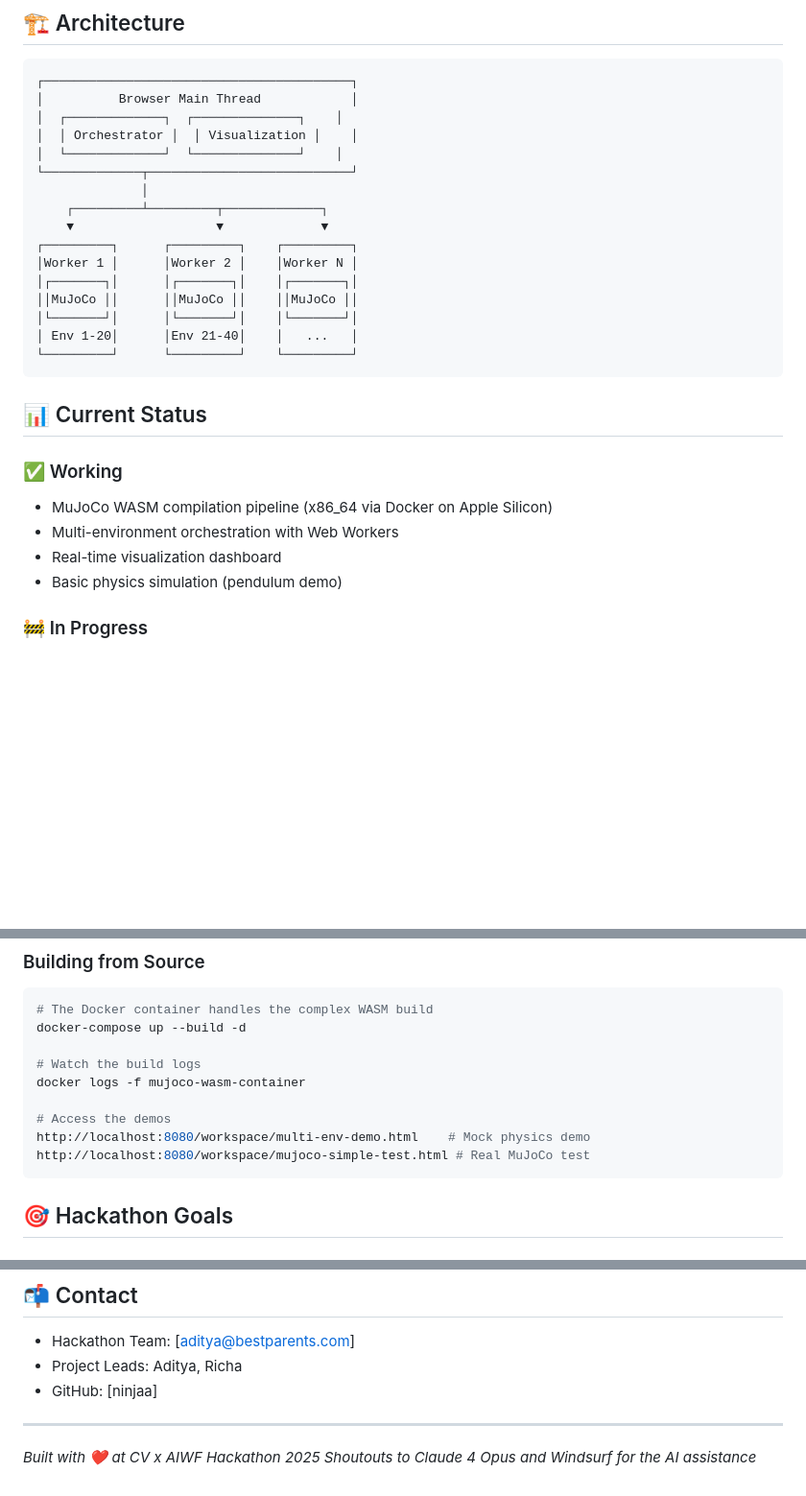
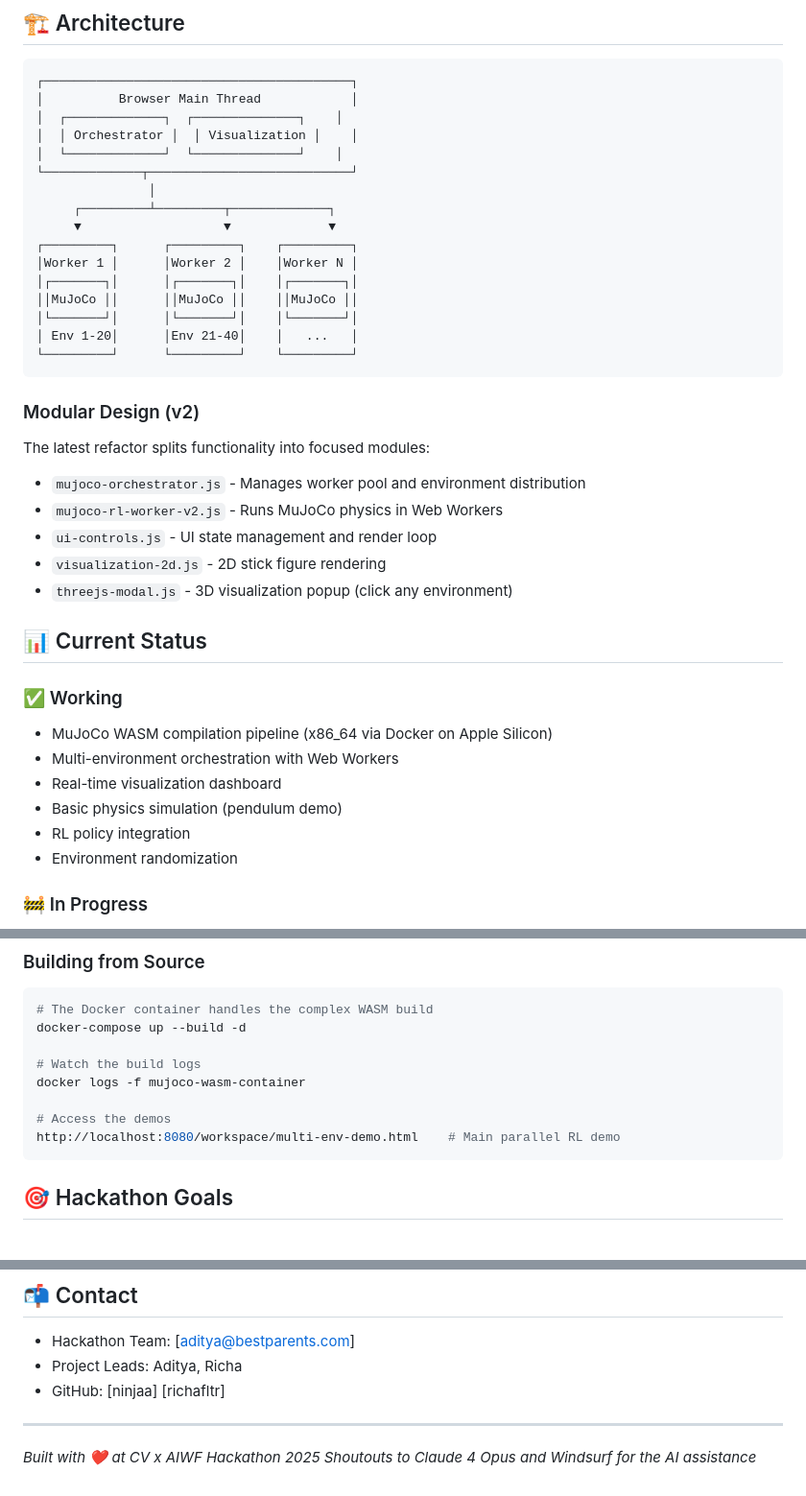
Before and after one commit to ninjaa/web-mujoco-gym, a Markdown page: README.md, 3 parts joined by grey strips. Shown: that part at 96% size. GitHub-like rendering; blank space fills up the shorter version.

````diff
--- a/README.md
+++ b/README.md
@@ -31,9 +31,9 @@ Current RL research requires either:
 │  │ Orchestrator │  │ Visualization │    │
 │  └─────────────┘  └──────────────┘    │
 └─────────────┬───────────────────────────┘
-              │
-    ┌─────────┴─────────┬─────────────┐
-    ▼                   ▼             ▼
+               │
+     ┌─────────┴─────────┬─────────────┐
+     ▼                   ▼             ▼
 ┌─────────┐      ┌─────────┐    ┌─────────┐
 │Worker 1 │      │Worker 2 │    │Worker N │
 │┌───────┐│      │┌───────┐│    │┌───────┐│
@@ -43,6 +43,14 @@ Current RL research requires either:
 └─────────┘      └─────────┘    └─────────┘
 ```
 
+### Modular Design (v2)
+The latest refactor splits functionality into focused modules:
+- `mujoco-orchestrator.js` - Manages worker pool and environment distribution
+- `mujoco-rl-worker-v2.js` - Runs MuJoCo physics in Web Workers
+- `ui-controls.js` - UI state management and render loop
+- `visualization-2d.js` - 2D stick figure rendering
+- `threejs-modal.js` - 3D visualization popup (click any environment)
+
 ## 📊 Current Status
 
 ### ✅ Working
@@ -50,6 +58,8 @@ Current RL research requires either:
 - Multi-environment orchestration with Web Workers
 - Real-time visualization dashboard
 - Basic physics simulation (pendulum demo)
+- RL policy integration
+- Environment randomization
 
 ### 🚧 In Progress
 - Integration of complex robot models (humanoid, ant, cheetah)
@@ -100,8 +110,7 @@ docker-compose up --build -d
 docker logs -f mujoco-wasm-container
 
 # Access the demos
-http://localhost:8080/workspace/multi-env-demo.html    # Mock physics demo
-http://localhost:8080/workspace/mujoco-simple-test.html # Real MuJoCo test
+http://localhost:8080/workspace/multi-env-demo.html    # Main parallel RL demo
 ```
 
 ## 🎯 Hackathon Goals
@@ -157,7 +166,7 @@ We're looking for help with:
 
 - Hackathon Team: [aditya@bestparents.com]
 - Project Leads: Aditya, Richa
-- GitHub: [ninjaa]
+- GitHub: [ninjaa] [richafltr]
 
 ---
 
````
Also changed, not shown: PROJECT-STATUS.md (+40 -23 lines), TECHNICAL-BRIEF.md (+84 -44 lines).
